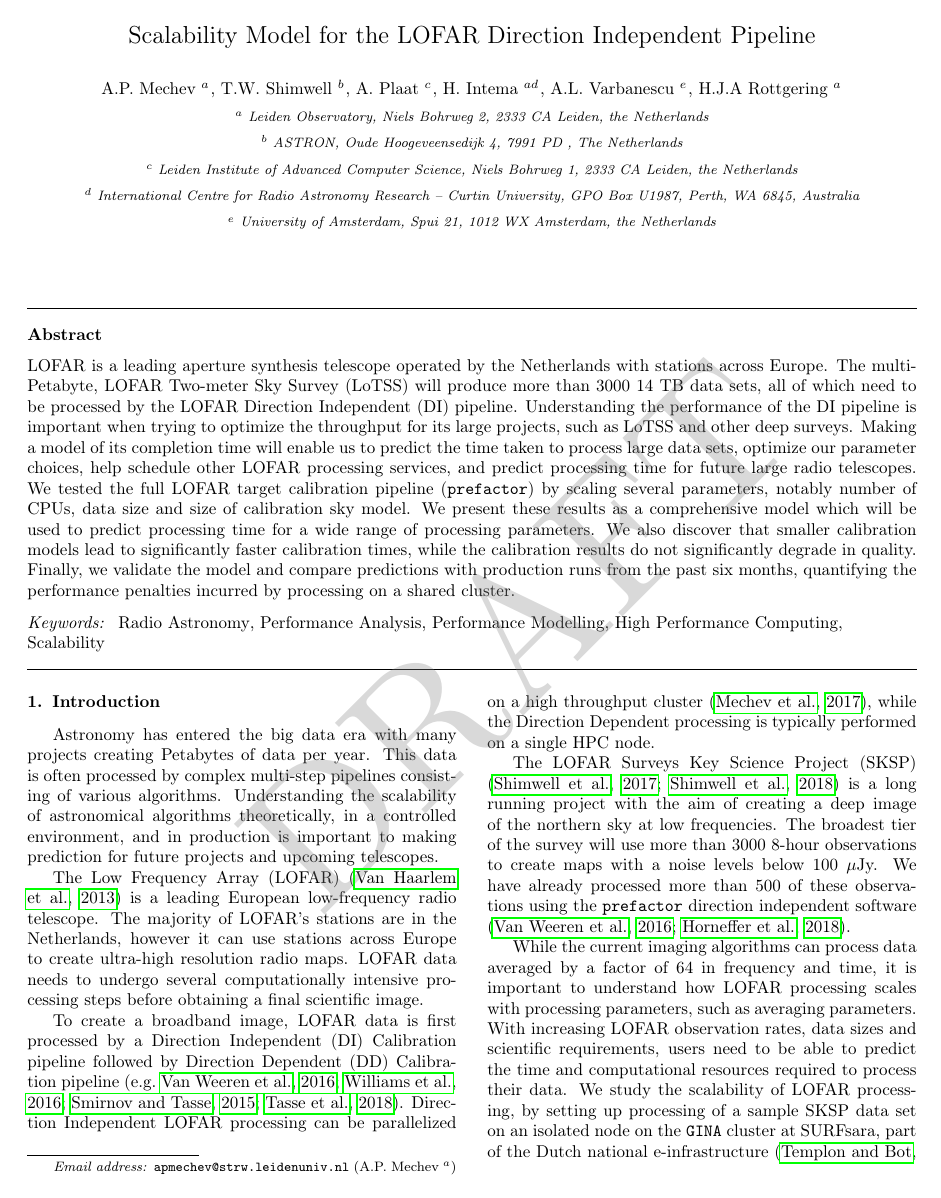
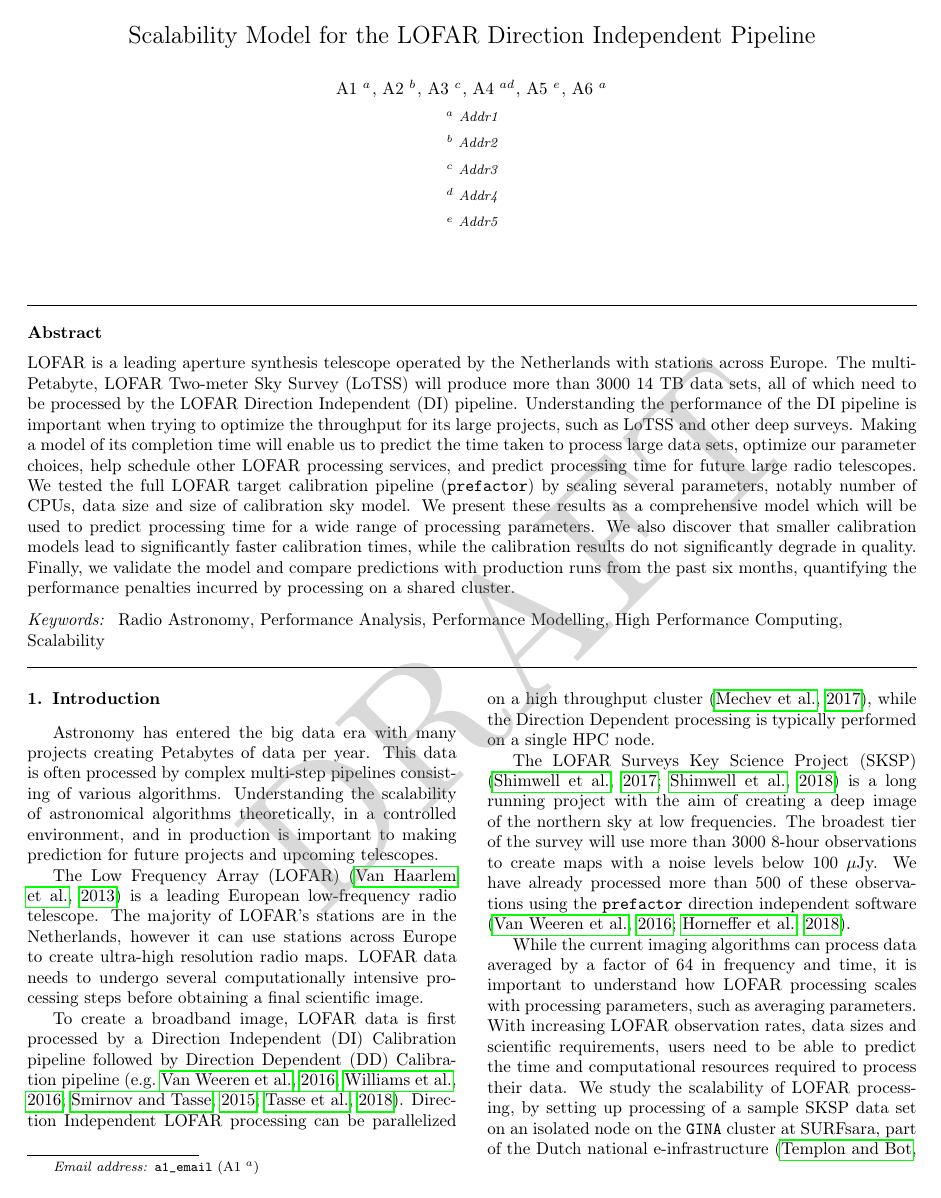
Before and after one commit to apmechev/performance_model_paper, a LaTeX paper (main.tex): page 1 of 15. Compiled offline with pdfLaTeX.

Commit message:
Anonymized final version

```diff
--- a/main.tex
+++ b/main.tex
@@ -109,22 +109,22 @@
 \title{Scalability Model for the LOFAR Direction Independent Pipeline}% Force line breaks with \\
 %speedup real life pipelines performance automatic measurements radio astronomy
 %\thanks{A footnote to the article title}%X
-\author{A.P. Mechev $^a$}
-\ead{apmechev@strw.leidenuniv.nl}
+\author{A1 $^a$}
+\ead{a1_email}
 
 % \altaffiliation[Also at ]{Physics Department, XYZ University.}%Lines break automatically or can be forced with \\
-\author{T.W. Shimwell $^b$}%
-\author{A. Plaat $^c$}%
-\author{H. Intema $^{ad}$}%
-\author{A.L. Varbanescu $^e$}
-\author{H.J.A Rottgering $^a$}%
+\author{A2 $^b$}%
+\author{A3 $^c$}%
+\author{A4 $^{ad}$}%
+\author{A5 $^e$}
+\author{A6 $^a$}%
 
 \date{\today}
-\address{$^a$ Leiden Observatory, Niels Bohrweg 2, 2333 CA Leiden, the Netherlands}
-\address{$^b$ ASTRON, Oude Hoogeveensedijk 4, 7991 PD , The Netherlands }
-\address{$^c$ Leiden Institute of Advanced Computer Science, Niels Bohrweg 1, 2333 CA Leiden, the Netherlands}
-\address{$^d$ International Centre for Radio Astronomy Research -- Curtin University, GPO Box U1987, Perth, WA 6845, Australia}
-\address{$^e$ University of Amsterdam, Spui 21, 1012 WX Amsterdam, the Netherlands}
+\address{$^a$ Addr1}
+\address{$^b$ Addr2 }
+\address{$^c$ Addr3}
+\address{$^d$ Addr4}
+\address{$^e$ Addr5}
 
 
 \begin{abstract}
```
Also changed, not shown: main.tex (2 more changed lines).
